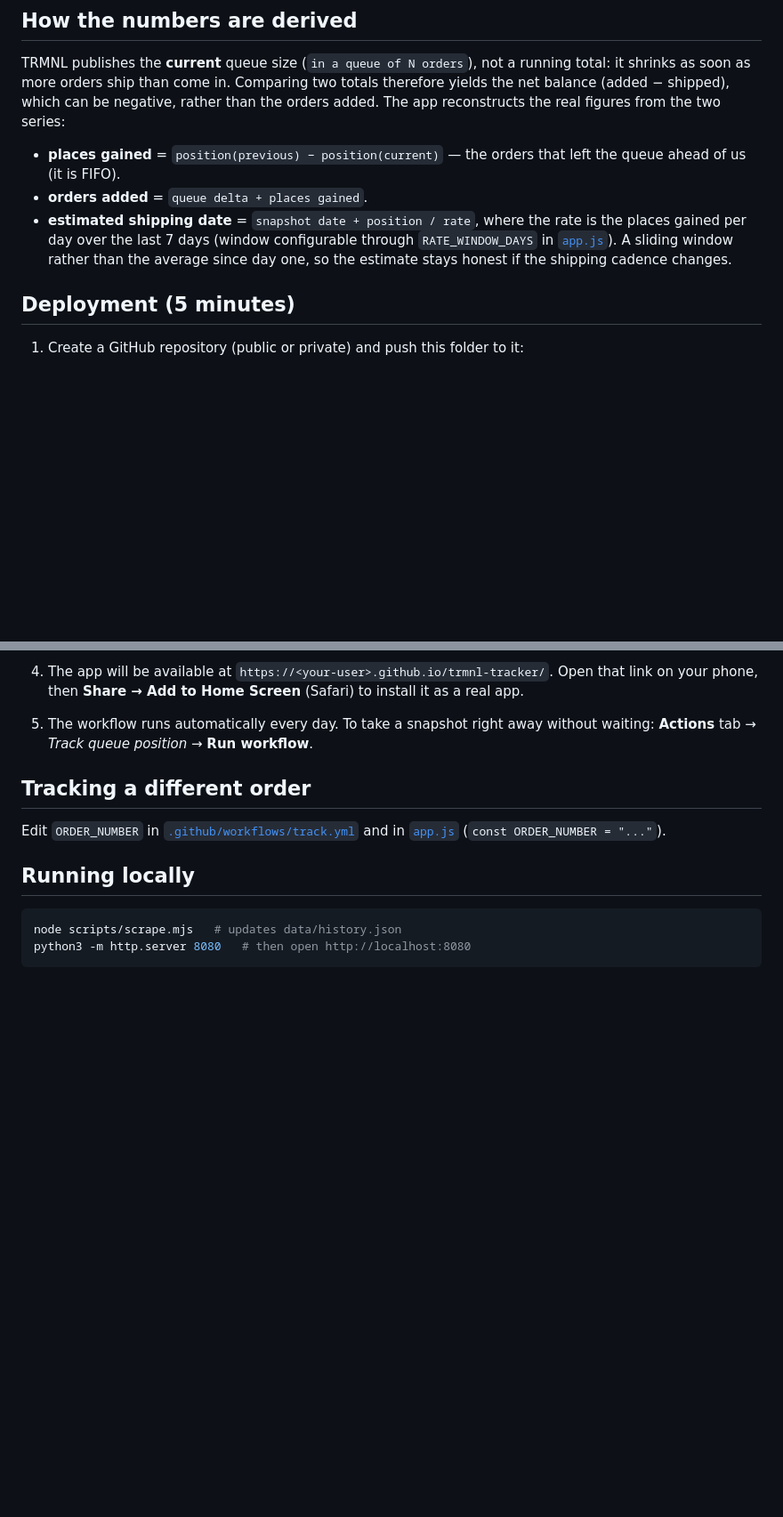
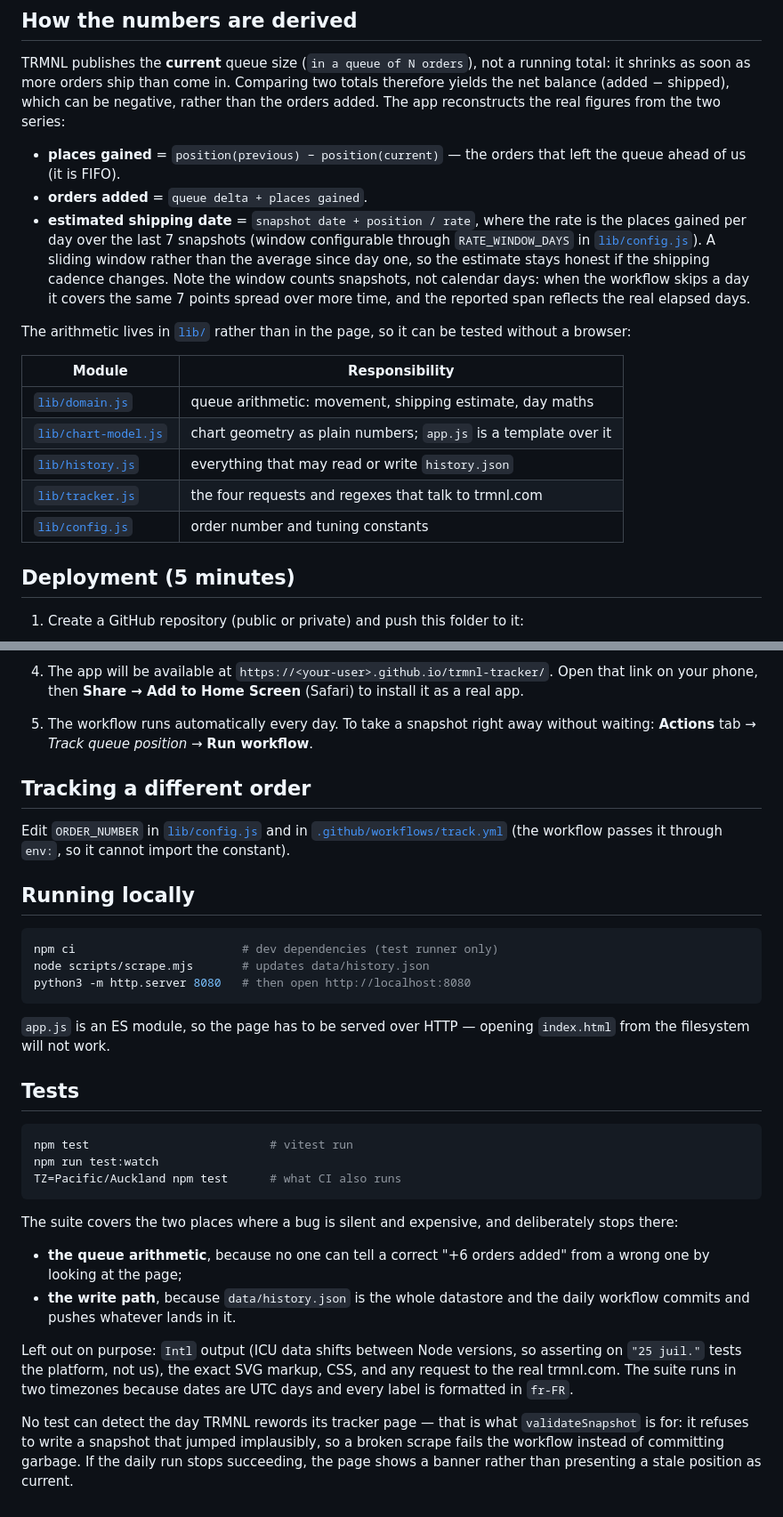
Before and after one commit to Prenoult/trmnl-tracker, a Markdown page: README.md, 2 parts joined by grey strips. Shown at 89% size. Drawn GitHub-style; blank space fills up the shorter version.

Commit message:
docs: document the modules and the test strategy
Records what the suite covers and what it deliberately leaves out, and updates
two paths that moved: ORDER_NUMBER and RATE_WINDOW_DAYS now live in
lib/config.js. Notes that the page must be served over HTTP now that app.js is
an ES module.

Co-Authored-By: Claude Opus 5 <noreply@anthropic.com>
Claude-Session: https://claude.ai/code/session_01FgyPaZjYVnajX3HtTYznSp

````diff
--- a/README.md
+++ b/README.md
@@ -32,10 +32,23 @@ series:
   left the queue ahead of us (it is FIFO).
 - **orders added** = `queue delta + places gained`.
 - **estimated shipping date** = `snapshot date + position / rate`, where the rate
-  is the places gained per day over the last 7 days (window configurable through
-  `RATE_WINDOW_DAYS` in [`app.js`](app.js)). A sliding window rather than the
-  average since day one, so the estimate stays honest if the shipping cadence
-  changes.
+  is the places gained per day over the last 7 snapshots (window configurable
+  through `RATE_WINDOW_DAYS` in [`lib/config.js`](lib/config.js)). A sliding
+  window rather than the average since day one, so the estimate stays honest if
+  the shipping cadence changes. Note the window counts snapshots, not calendar
+  days: when the workflow skips a day it covers the same 7 points spread over more
+  time, and the reported span reflects the real elapsed days.
+
+The arithmetic lives in [`lib/`](lib/) rather than in the page, so it can be
+tested without a browser:
+
+| Module | Responsibility |
+| --- | --- |
+| [`lib/domain.js`](lib/domain.js) | queue arithmetic: movement, shipping estimate, day maths |
+| [`lib/chart-model.js`](lib/chart-model.js) | chart geometry as plain numbers; `app.js` is a template over it |
+| [`lib/history.js`](lib/history.js) | everything that may read or write `history.json` |
+| [`lib/tracker.js`](lib/tracker.js) | the four requests and regexes that talk to trmnl.com |
+| [`lib/config.js`](lib/config.js) | order number and tuning constants |
 
 ## Deployment (5 minutes)
 
@@ -64,12 +77,44 @@ series:
 
 ## Tracking a different order
 
-Edit `ORDER_NUMBER` in [`.github/workflows/track.yml`](.github/workflows/track.yml)
-and in [`app.js`](app.js) (`const ORDER_NUMBER = "..."`).
+Edit `ORDER_NUMBER` in [`lib/config.js`](lib/config.js) and in
+[`.github/workflows/track.yml`](.github/workflows/track.yml) (the workflow passes
+it through `env:`, so it cannot import the constant).
 
 ## Running locally
 
 ```bash
-node scripts/scrape.mjs   # updates data/history.json
+npm ci                        # dev dependencies (test runner only)
+node scripts/scrape.mjs       # updates data/history.json
 python3 -m http.server 8080   # then open http://localhost:8080
 ```
+
+`app.js` is an ES module, so the page has to be served over HTTP — opening
+`index.html` from the filesystem will not work.
+
+## Tests
+
+```bash
+npm test                          # vitest run
+npm run test:watch
+TZ=Pacific/Auckland npm test      # what CI also runs
+```
+
+The suite covers the two places where a bug is silent and expensive, and
+deliberately stops there:
+
+- **the queue arithmetic**, because no one can tell a correct "+6 orders added"
+  from a wrong one by looking at the page;
+- **the write path**, because `data/history.json` is the whole datastore and the
+  daily workflow commits and pushes whatever lands in it.
+
+Left out on purpose: `Intl` output (ICU data shifts between Node versions, so
+asserting on `"25 juil."` tests the platform, not us), the exact SVG markup, CSS,
+and any request to the real trmnl.com. The suite runs in two timezones because
+dates are UTC days and every label is formatted in `fr-FR`.
+
+No test can detect the day TRMNL rewords its tracker page — that is what
+`validateSnapshot` is for: it refuses to write a snapshot that jumped
+implausibly, so a broken scrape fails the workflow instead of committing garbage.
+If the daily run stops succeeding, the page shows a banner rather than presenting
+a stale position as current.
````
